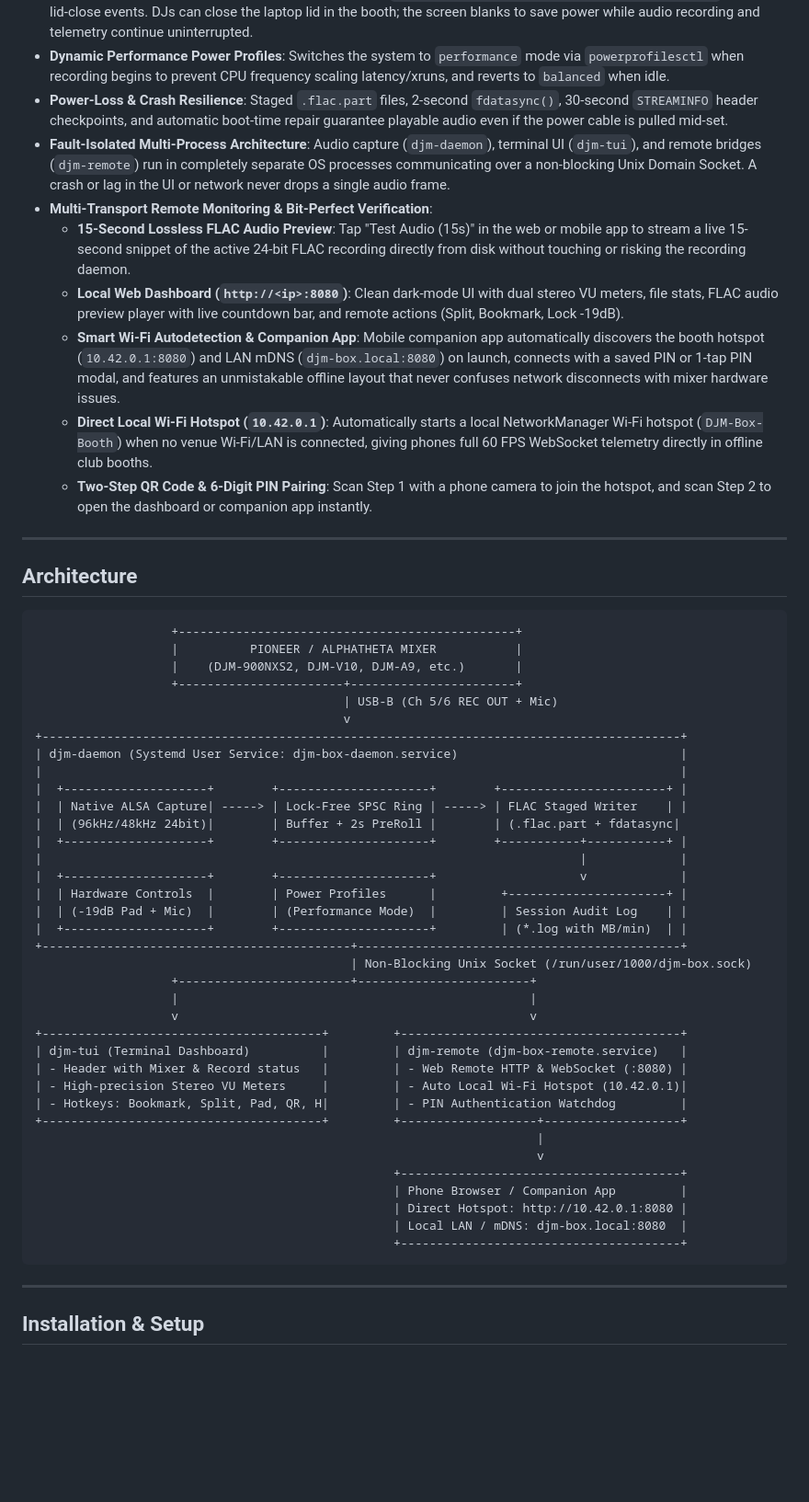
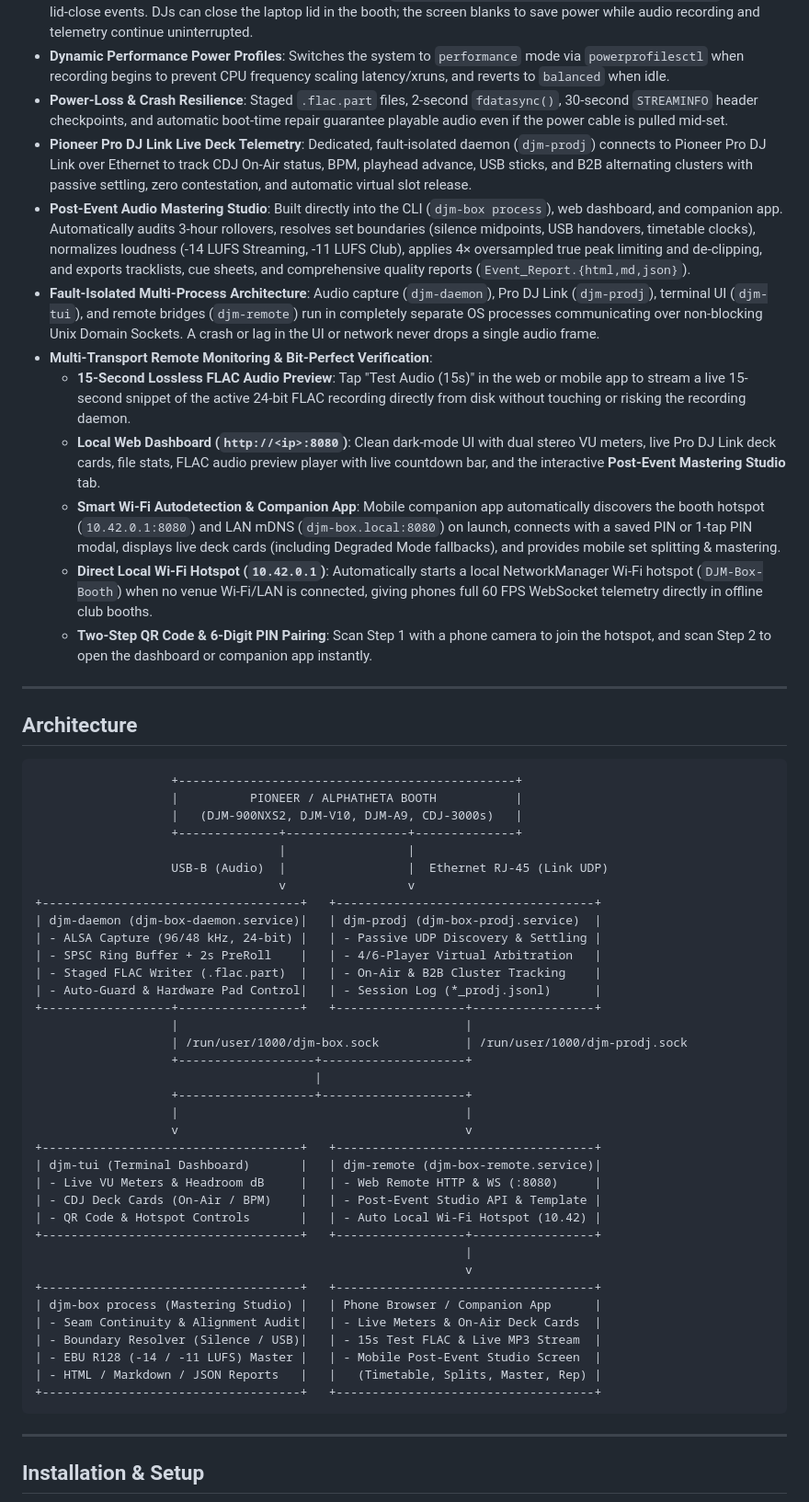
Before and after one commit to wouda/djm-rec-linux, a Markdown page: README.md, the part around one of its changes. Shown at 92% size. Drawn GitHub-style; blank space fills up the shorter version.

Commit message:
docs: update README with Pro DJ Link architecture, mastering studio outputs, and service setup

````diff
--- a/README.md
+++ b/README.md
@@ -26,11 +26,13 @@ Designed for Linux (CachyOS / Arch Linux), `djm-rec-linux` transforms a laptop,
 - **Laptop Closed-Lid Operation**: Automatically configures `/etc/systemd/logind.conf.d/djm-appliance.conf` to ignore lid-close events. DJs can close the laptop lid in the booth; the screen blanks to save power while audio recording and telemetry continue uninterrupted.
 - **Dynamic Performance Power Profiles**: Switches the system to `performance` mode via `powerprofilesctl` when recording begins to prevent CPU frequency scaling latency/xruns, and reverts to `balanced` when idle.
 - **Power-Loss & Crash Resilience**: Staged `.flac.part` files, 2-second `fdatasync()`, 30-second `STREAMINFO` header checkpoints, and automatic boot-time repair guarantee playable audio even if the power cable is pulled mid-set.
-- **Fault-Isolated Multi-Process Architecture**: Audio capture (`djm-daemon`), terminal UI (`djm-tui`), and remote bridges (`djm-remote`) run in completely separate OS processes communicating over a non-blocking Unix Domain Socket. A crash or lag in the UI or network never drops a single audio frame.
+- **Pioneer Pro DJ Link Live Deck Telemetry**: Dedicated, fault-isolated daemon (`djm-prodj`) connects to Pioneer Pro DJ Link over Ethernet to track CDJ On-Air status, BPM, playhead advance, USB sticks, and B2B alternating clusters with passive settling, zero contestation, and automatic virtual slot release.
+- **Post-Event Audio Mastering Studio**: Built directly into the CLI (`djm-box process`), web dashboard, and companion app. Automatically audits 3-hour rollovers, resolves set boundaries (silence midpoints, USB handovers, timetable clocks), normalizes loudness (-14 LUFS Streaming, -11 LUFS Club), applies 4× oversampled true peak limiting and de-clipping, and exports tracklists, cue sheets, and comprehensive quality reports (`Event_Report.{html,md,json}`).
+- **Fault-Isolated Multi-Process Architecture**: Audio capture (`djm-daemon`), Pro DJ Link (`djm-prodj`), terminal UI (`djm-tui`), and remote bridges (`djm-remote`) run in completely separate OS processes communicating over non-blocking Unix Domain Sockets. A crash or lag in the UI or network never drops a single audio frame.
 - **Multi-Transport Remote Monitoring & Bit-Perfect Verification**:
   - **15-Second Lossless FLAC Audio Preview**: Tap "Test Audio (15s)" in the web or mobile app to stream a live 15-second snippet of the active 24-bit FLAC recording directly from disk without touching or risking the recording daemon.
-  - **Local Web Dashboard (`http://<ip>:8080`)**: Clean dark-mode UI with dual stereo VU meters, file stats, FLAC audio preview player with live countdown bar, and remote actions (Split, Bookmark, Lock -19dB).
-  - **Smart Wi-Fi Autodetection & Companion App**: Mobile companion app automatically discovers the booth hotspot (`10.42.0.1:8080`) and LAN mDNS (`djm-box.local:8080`) on launch, connects with a saved PIN or 1-tap PIN modal, and features an unmistakable offline layout that never confuses network disconnects with mixer hardware issues.
+  - **Local Web Dashboard (`http://<ip>:8080`)**: Clean dark-mode UI with dual stereo VU meters, live Pro DJ Link deck cards, file stats, FLAC audio preview player with live countdown bar, and the interactive **Post-Event Mastering Studio** tab.
+  - **Smart Wi-Fi Autodetection & Companion App**: Mobile companion app automatically discovers the booth hotspot (`10.42.0.1:8080`) and LAN mDNS (`djm-box.local:8080`) on launch, connects with a saved PIN or 1-tap PIN modal, displays live deck cards (including Degraded Mode fallbacks), and provides mobile set splitting & mastering.
   - **Direct Local Wi-Fi Hotspot (`10.42.0.1`)**: Automatically starts a local NetworkManager Wi-Fi hotspot (`DJM-Box-Booth`) when no venue Wi-Fi/LAN is connected, giving phones full 60 FPS WebSocket telemetry directly in offline club booths.
   - **Two-Step QR Code & 6-Digit PIN Pairing**: Scan Step 1 with a phone camera to join the hotspot, and scan Step 2 to open the dashboard or companion app instantly.
 
@@ -40,41 +42,41 @@ Designed for Linux (CachyOS / Arch Linux), `djm-rec-linux` transforms a laptop,
 
 ```
                    +-----------------------------------------------+
-                   |          PIONEER / ALPHATHETA MIXER           |
-                   |    (DJM-900NXS2, DJM-V10, DJM-A9, etc.)       |
-                   +-----------------------+-----------------------+
-                                           | USB-B (Ch 5/6 REC OUT + Mic)
-                                           v
-+-----------------------------------------------------------------------------------------+
-| djm-daemon (Systemd User Service: djm-box-daemon.service)                               |
-|                                                                                         |
-|  +--------------------+        +---------------------+        +-----------------------+ |
-|  | Native ALSA Capture| -----> | Lock-Free SPSC Ring | -----> | FLAC Staged Writer    | |
-|  | (96kHz/48kHz 24bit)|        | Buffer + 2s PreRoll |        | (.flac.part + fdatasync|
-|  +--------------------+        +---------------------+        +-----------+-----------+ |
-|                                                                           |             |
-|  +--------------------+        +---------------------+                    v             |
-|  | Hardware Controls  |        | Power Profiles      |         +----------------------+ |
-|  | (-19dB Pad + Mic)  |        | (Performance Mode)  |         | Session Audit Log    | |
-|  +--------------------+        +---------------------+         | (*.log with MB/min)  | |
-+-------------------------------------------+---------------------------------------------+
-                                            | Non-Blocking Unix Socket (/run/user/1000/djm-box.sock)
-                   +------------------------+------------------------+
-                   |                                                 |
-                   v                                                 v
-+---------------------------------------+         +---------------------------------------+
-| djm-tui (Terminal Dashboard)          |         | djm-remote (djm-box-remote.service)   |
-| - Header with Mixer & Record status   |         | - Web Remote HTTP & WebSocket (:8080) |
-| - High-precision Stereo VU Meters     |         | - Auto Local Wi-Fi Hotspot (10.42.0.1)|
-| - Hotkeys: Bookmark, Split, Pad, QR, H|         | - PIN Authentication Watchdog         |
-+---------------------------------------+         +-------------------+-------------------+
-                                                                      |
-                                                                      v
-                                                  +---------------------------------------+
-                                                  | Phone Browser / Companion App         |
-                                                  | Direct Hotspot: http://10.42.0.1:8080 |
-                                                  | Local LAN / mDNS: djm-box.local:8080  |
-                                                  +---------------------------------------+
+                   |          PIONEER / ALPHATHETA BOOTH           |
+                   |   (DJM-900NXS2, DJM-V10, DJM-A9, CDJ-3000s)   |
+                   +--------------+-----------------+--------------+
+                                  |                 |
+                   USB-B (Audio)  |                 |  Ethernet RJ-45 (Link UDP)
+                                  v                 v
++------------------------------------+   +------------------------------------+
+| djm-daemon (djm-box-daemon.service)|   | djm-prodj (djm-box-prodj.service)  |
+| - ALSA Capture (96/48 kHz, 24-bit) |   | - Passive UDP Discovery & Settling |
+| - SPSC Ring Buffer + 2s PreRoll    |   | - 4/6-Player Virtual Arbitration   |
+| - Staged FLAC Writer (.flac.part)  |   | - On-Air & B2B Cluster Tracking    |
+| - Auto-Guard & Hardware Pad Control|   | - Session Log (*_prodj.jsonl)      |
++------------------+-----------------+   +------------------+-----------------+
+                   |                                        |
+                   | /run/user/1000/djm-box.sock            | /run/user/1000/djm-prodj.sock
+                   +-------------------+--------------------+
+                                       |
+                   +-------------------+--------------------+
+                   |                                        |
+                   v                                        v
++------------------------------------+   +------------------------------------+
+| djm-tui (Terminal Dashboard)       |   | djm-remote (djm-box-remote.service)|
+| - Live VU Meters & Headroom dB     |   | - Web Remote HTTP & WS (:8080)     |
+| - CDJ Deck Cards (On-Air / BPM)    |   | - Post-Event Studio API & Template |
+| - QR Code & Hotspot Controls       |   | - Auto Local Wi-Fi Hotspot (10.42) |
++------------------------------------+   +------------------+-----------------+
+                                                            |
+                                                            v
++------------------------------------+   +------------------------------------+
+| djm-box process (Mastering Studio) |   | Phone Browser / Companion App      |
+| - Seam Continuity & Alignment Audit|   | - Live Meters & On-Air Deck Cards  |
+| - Boundary Resolver (Silence / USB)|   | - 15s Test FLAC & Live MP3 Stream  |
+| - EBU R128 (-14 / -11 LUFS) Master |   | - Mobile Post-Event Studio Screen  |
+| - HTML / Markdown / JSON Reports   |   |   (Timetable, Splits, Master, Rep) |
++------------------------------------+   +------------------------------------+
 ```
 
 ---
````
Also changed, not shown: other parts of README.md (+16 -5 lines).
